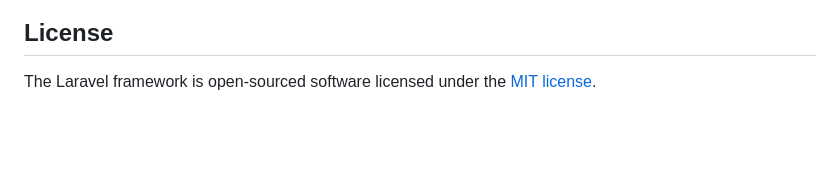
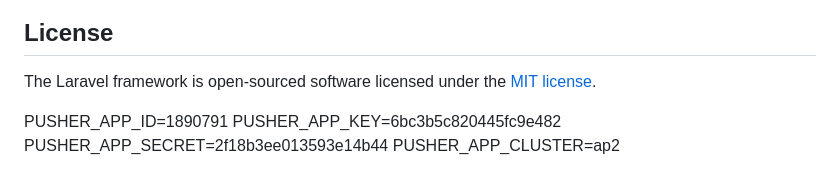
Before and after one commit to chowdhury-jamil-jc-787/atplchat, a Markdown page: README.md, the part around the change. Drawn GitHub-style; blank space fills up the shorter version.

```diff
--- a/README.md
+++ b/README.md
@@ -64,3 +64,10 @@ If you discover a security vulnerability within Laravel, please send an e-mail t
 ## License
 
 The Laravel framework is open-sourced software licensed under the [MIT license](https://opensource.org/licenses/MIT).
+
+
+
+PUSHER_APP_ID=1890791
+PUSHER_APP_KEY=6bc3b5c820445fc9e482
+PUSHER_APP_SECRET=2f18b3ee013593e14b44
+PUSHER_APP_CLUSTER=ap2
```
